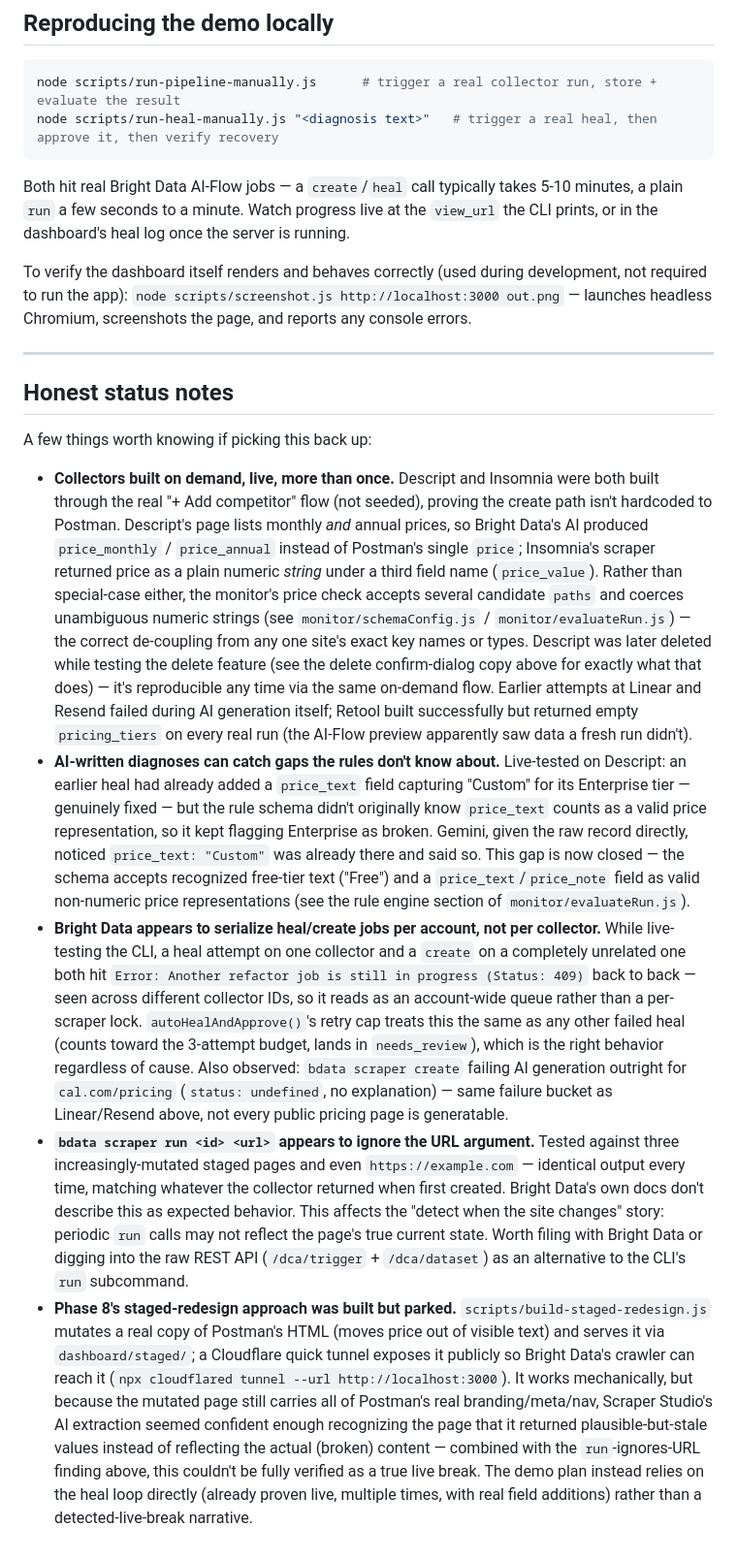
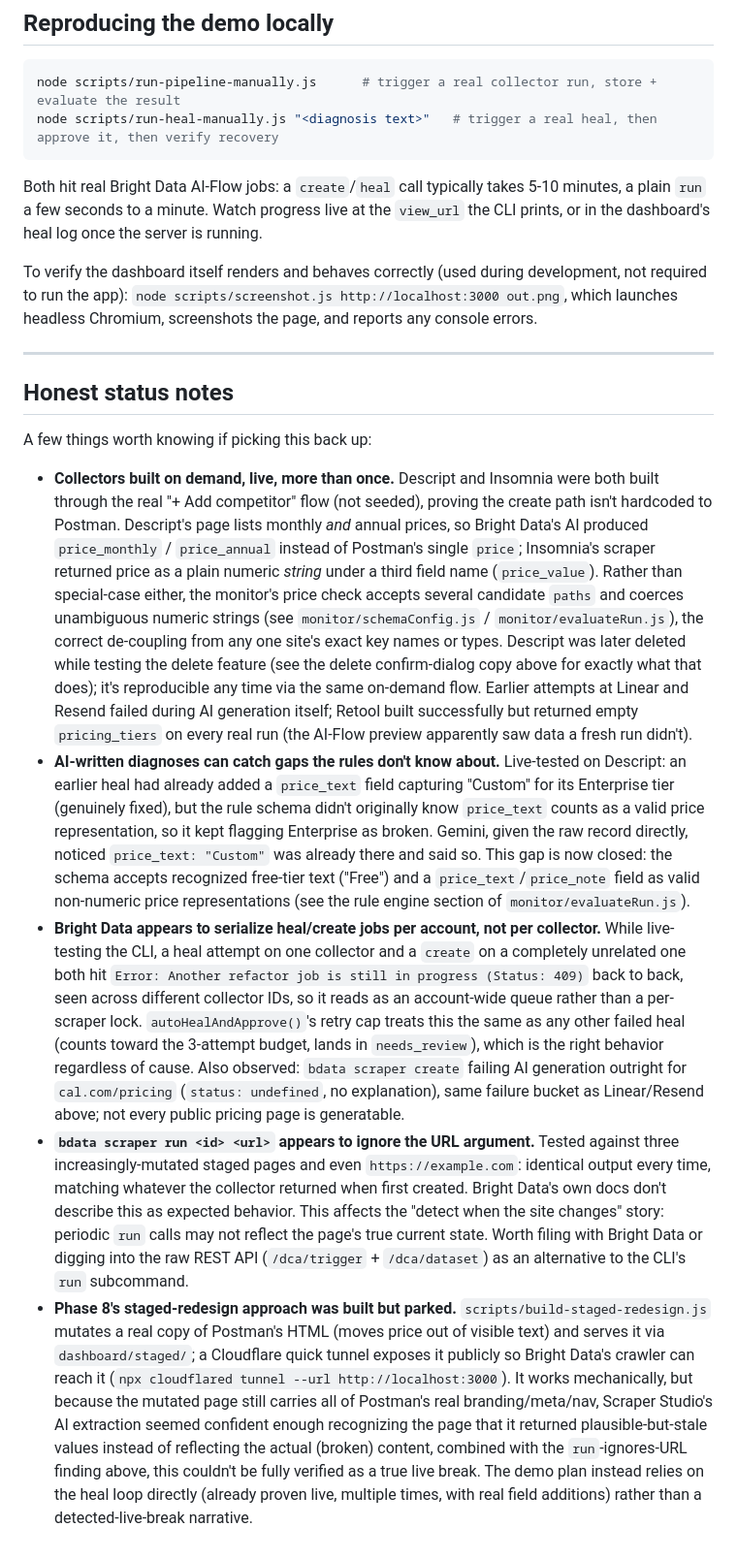
Before and after one commit to Piyush-Piyush/FlankWatch, a Markdown page: README.md, the part around one of its changes. Shown at 97% size. Rendered like a GitHub page.

````diff
--- a/README.md
+++ b/README.md
@@ -251,12 +251,12 @@ node scripts/run-pipeline-manually.js      # trigger a real collector run, store
 node scripts/run-heal-manually.js "<diagnosis text>"   # trigger a real heal, then approve it, then verify recovery
 ```
 
-Both hit real Bright Data AI-Flow jobs — a `create`/`heal` call typically takes 5-10 minutes,
+Both hit real Bright Data AI-Flow jobs: a `create`/`heal` call typically takes 5-10 minutes,
 a plain `run` a few seconds to a minute. Watch progress live at the `view_url` the CLI prints,
 or in the dashboard's heal log once the server is running.
 
 To verify the dashboard itself renders and behaves correctly (used during development, not
-required to run the app): `node scripts/screenshot.js http://localhost:3000 out.png` —
+required to run the app): `node scripts/screenshot.js http://localhost:3000 out.png`, which
 launches headless Chromium, screenshots the page, and reports any console errors.
 
 ---
@@ -271,31 +271,31 @@ A few things worth knowing if picking this back up:
   `price_monthly` / `price_annual` instead of Postman's single `price`; Insomnia's scraper
   returned price as a plain numeric *string* under a third field name (`price_value`). Rather
   than special-case either, the monitor's price check accepts several candidate `paths` and
-  coerces unambiguous numeric strings (see `monitor/schemaConfig.js` / `monitor/evaluateRun.js`)
-  — the correct de-coupling from any one site's exact key names or types. Descript was later
+  coerces unambiguous numeric strings (see `monitor/schemaConfig.js` / `monitor/evaluateRun.js`),
+  the correct de-coupling from any one site's exact key names or types. Descript was later
   deleted while testing the delete feature (see the delete confirm-dialog copy above for exactly
-  what that does) — it's reproducible any time via the same on-demand flow. Earlier attempts at
+  what that does); it's reproducible any time via the same on-demand flow. Earlier attempts at
   Linear and Resend failed during AI generation itself; Retool built successfully but returned
   empty `pricing_tiers` on every real run (the AI-Flow preview apparently saw data a fresh run
   didn't).
 - **AI-written diagnoses can catch gaps the rules don't know about.** Live-tested on Descript: an
   earlier heal had already added a `price_text` field capturing "Custom" for its Enterprise tier
-  — genuinely fixed — but the rule schema didn't originally know `price_text` counts as a valid
+  (genuinely fixed), but the rule schema didn't originally know `price_text` counts as a valid
   price representation, so it kept flagging Enterprise as broken. Gemini, given the raw record
-  directly, noticed `price_text: "Custom"` was already there and said so. This gap is now closed
-  — the schema accepts recognized free-tier text ("Free") and a `price_text`/`price_note` field
+  directly, noticed `price_text: "Custom"` was already there and said so. This gap is now closed:
+  the schema accepts recognized free-tier text ("Free") and a `price_text`/`price_note` field
   as valid non-numeric price representations (see the rule engine section of `monitor/evaluateRun.js`).
 - **Bright Data appears to serialize heal/create jobs per account, not per collector.** While
   live-testing the CLI, a heal attempt on one collector and a `create` on a completely unrelated
-  one both hit `Error: Another refactor job is still in progress (Status: 409)` back to back —
+  one both hit `Error: Another refactor job is still in progress (Status: 409)` back to back,
   seen across different collector IDs, so it reads as an account-wide queue rather than a
   per-scraper lock. `autoHealAndApprove()`'s retry cap treats this the same as any other failed
   heal (counts toward the 3-attempt budget, lands in `needs_review`), which is the right behavior
   regardless of cause. Also observed: `bdata scraper create` failing AI generation outright for
-  `cal.com/pricing` (`status: undefined`, no explanation) — same failure bucket as Linear/Resend
-  above, not every public pricing page is generatable.
+  `cal.com/pricing` (`status: undefined`, no explanation), same failure bucket as Linear/Resend
+  above; not every public pricing page is generatable.
 - **`bdata scraper run <id> <url>` appears to ignore the URL argument.** Tested against three
-  increasingly-mutated staged pages and even `https://example.com` — identical output every
+  increasingly-mutated staged pages and even `https://example.com`: identical output every
   time, matching whatever the collector returned when first created. Bright Data's own docs
   don't describe this as expected behavior. This affects the "detect when the site changes"
   story: periodic `run` calls may not reflect the page's true current state. Worth filing with
@@ -307,7 +307,7 @@ A few things worth knowing if picking this back up:
   reach it (`npx cloudflared tunnel --url http://localhost:3000`). It works mechanically, but
   because the mutated page still carries all of Postman's real branding/meta/nav, Scraper
   Studio's AI extraction seemed confident enough recognizing the page that it returned
-  plausible-but-stale values instead of reflecting the actual (broken) content — combined with
+  plausible-but-stale values instead of reflecting the actual (broken) content, combined with
   the `run`-ignores-URL finding above, this couldn't be fully verified as a true live break. The
   demo plan instead relies on the heal loop directly (already proven live, multiple times, with
   real field additions) rather than a detected-live-break narrative.
````
Also changed, not shown: other parts of README.md (+46 -46 lines).
